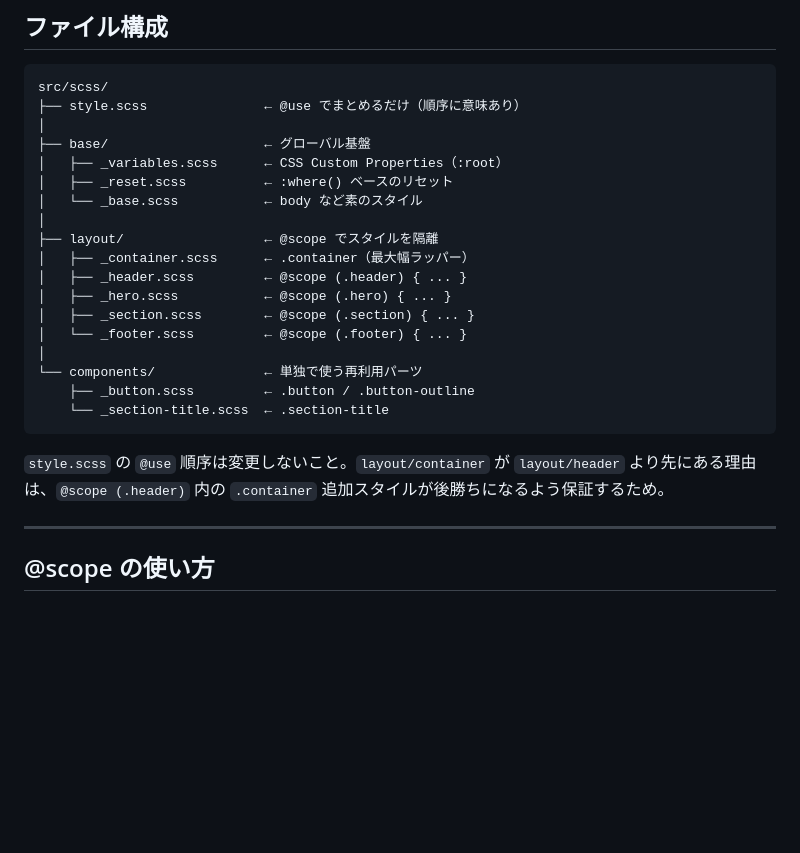
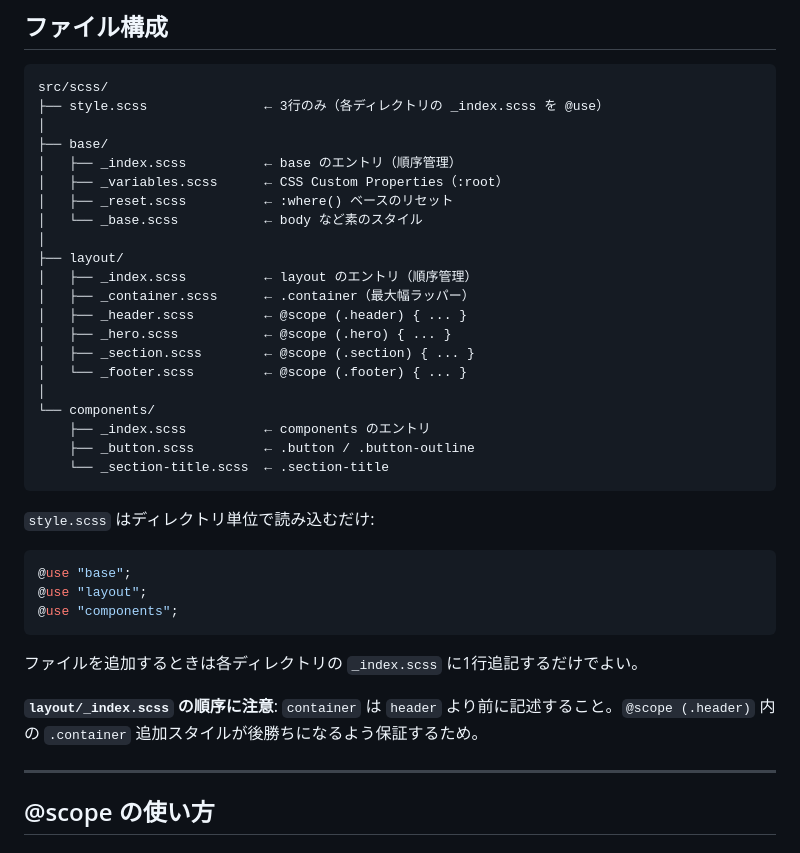
Before and after one commit to hirataro-89/vite-present-template, a Markdown page: docs/css-architecture.md, the part around the change. GitHub-like rendering; blank space fills up the shorter version.

Commit message:
docs: ファイル構成を_index.scss追加後の構成に更新

````diff
--- a/docs/css-architecture.md
+++ b/docs/css-architecture.md
@@ -20,26 +20,39 @@ FLOCSS / BEM の命名規則（`l-` / `c-` プレフィックス、`__element`
 
 ```
 src/scss/
-├── style.scss               ← @use でまとめるだけ（順序に意味あり）
+├── style.scss               ← 3行のみ（各ディレクトリの _index.scss を @use）
 │
-├── base/                    ← グローバル基盤
+├── base/
+│   ├── _index.scss          ← base のエントリ（順序管理）
 │   ├── _variables.scss      ← CSS Custom Properties（:root）
 │   ├── _reset.scss          ← :where() ベースのリセット
 │   └── _base.scss           ← body など素のスタイル
 │
-├── layout/                  ← @scope でスタイルを隔離
+├── layout/
+│   ├── _index.scss          ← layout のエントリ（順序管理）
 │   ├── _container.scss      ← .container（最大幅ラッパー）
 │   ├── _header.scss         ← @scope (.header) { ... }
 │   ├── _hero.scss           ← @scope (.hero) { ... }
 │   ├── _section.scss        ← @scope (.section) { ... }
 │   └── _footer.scss         ← @scope (.footer) { ... }
 │
-└── components/              ← 単独で使う再利用パーツ
+└── components/
+    ├── _index.scss          ← components のエントリ
     ├── _button.scss         ← .button / .button-outline
     └── _section-title.scss  ← .section-title
 ```
 
-`style.scss` の `@use` 順序は変更しないこと。`layout/container` が `layout/header` より先にある理由は、`@scope (.header)` 内の `.container` 追加スタイルが後勝ちになるよう保証するため。
+`style.scss` はディレクトリ単位で読み込むだけ:
+
+```scss
+@use "base";
+@use "layout";
+@use "components";
+```
+
+ファイルを追加するときは各ディレクトリの `_index.scss` に1行追記するだけでよい。
+
+**`layout/_index.scss` の順序に注意**: `container` は `header` より前に記述すること。`@scope (.header)` 内の `.container` 追加スタイルが後勝ちになるよう保証するため。
 
 ---
 
````
